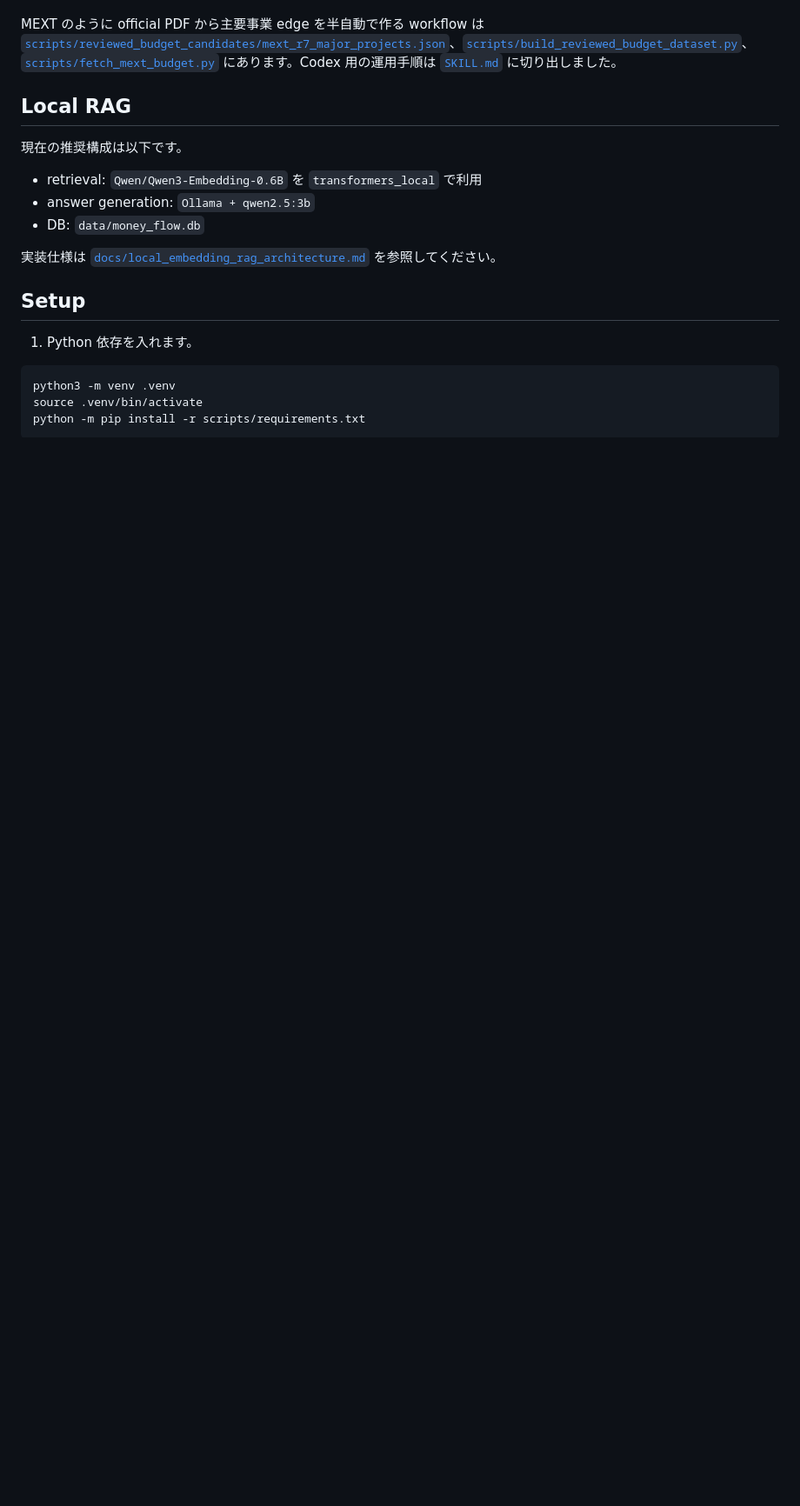
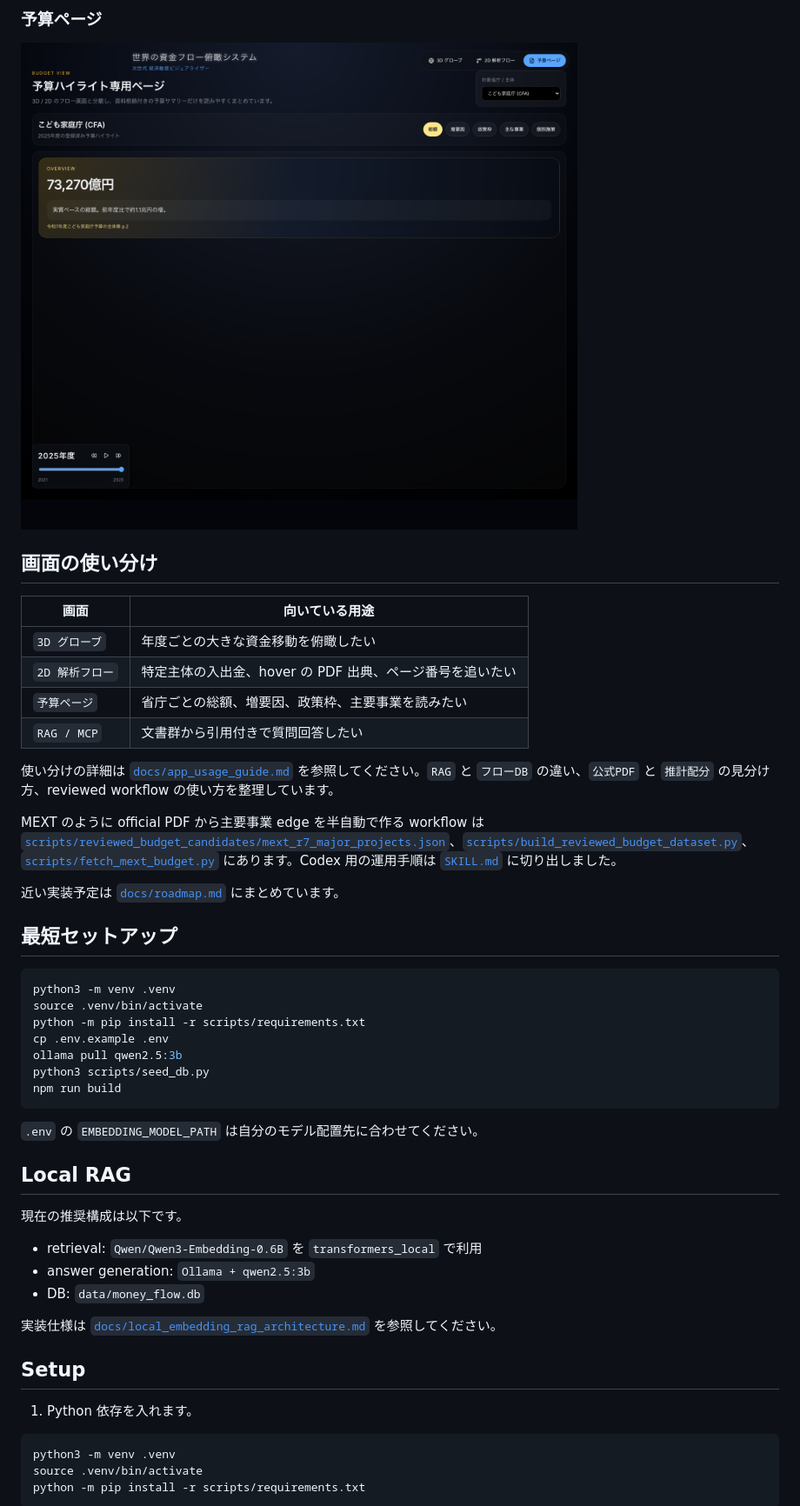
Before and after one commit to t012093/moneyflow-visualizer, a Markdown page: README.md, the part around one of its changes. Shown at 87% size. GitHub-like rendering; pictures changed too: docs/screenshots/budget-page-cfa.png (added); blank space fills up the shorter version.

Commit message:
Improve GitHub README and add roadmap assets

````diff
--- a/README.md
+++ b/README.md
@@ -6,5 +19,35 @@ SQLite と MCP を使って、日本の予算文書や関連資料をクロー
+### 予算ページ
+
+![Budget page screenshot](docs/screenshots/budget-page-cfa.png)
+
+## 画面の使い分け
+
+| 画面 | 向いている用途 |
+| --- | --- |
+| `3D グローブ` | 年度ごとの大きな資金移動を俯瞰したい |
+| `2D 解析フロー` | 特定主体の入出金、hover の PDF 出典、ページ番号を追いたい |
+| `予算ページ` | 省庁ごとの総額、増要因、政策枠、主要事業を読みたい |
+| `RAG / MCP` | 文書群から引用付きで質問回答したい |
+
+使い分けの詳細は [`docs/app_usage_guide.md`](/Volumes/space/お金の流れ/global-money-flow/docs/app_usage_guide.md) を参照してください。`RAG` と `フローDB` の違い、`公式PDF` と `推計配分` の見分け方、reviewed workflow の使い方を整理しています。
 
 MEXT のように official PDF から主要事業 edge を半自動で作る workflow は [`scripts/reviewed_budget_candidates/mext_r7_major_projects.json`](/Volumes/space/お金の流れ/global-money-flow/scripts/reviewed_budget_candidates/mext_r7_major_projects.json)、[`scripts/build_reviewed_budget_dataset.py`](/Volumes/space/お金の流れ/global-money-flow/scripts/build_reviewed_budget_dataset.py)、[`scripts/fetch_mext_budget.py`](/Volumes/space/お金の流れ/global-money-flow/scripts/fetch_mext_budget.py) にあります。Codex 用の運用手順は [`SKILL.md`](/Volumes/space/お金の流れ/global-money-flow/.codex/skills/ministry-budget-flow/SKILL.md) に切り出しました。
+
+近い実装予定は [`docs/roadmap.md`](/Volumes/space/お金の流れ/global-money-flow/docs/roadmap.md) にまとめています。
+
+## 最短セットアップ
+
+```bash
+python3 -m venv .venv
+source .venv/bin/activate
+python -m pip install -r scripts/requirements.txt
+cp .env.example .env
+ollama pull qwen2.5:3b
+python3 scripts/seed_db.py
+npm run build
+```
+
+`.env` の `EMBEDDING_MODEL_PATH` は自分のモデル配置先に合わせてください。
 
 ## Local RAG
 
````
Also changed, not shown: other parts of README.md (+15 -2 lines), docs/roadmap.md (added, +74 -0 lines), docs/screenshots/flow-2d-cfa.png (added), 2 other files.
